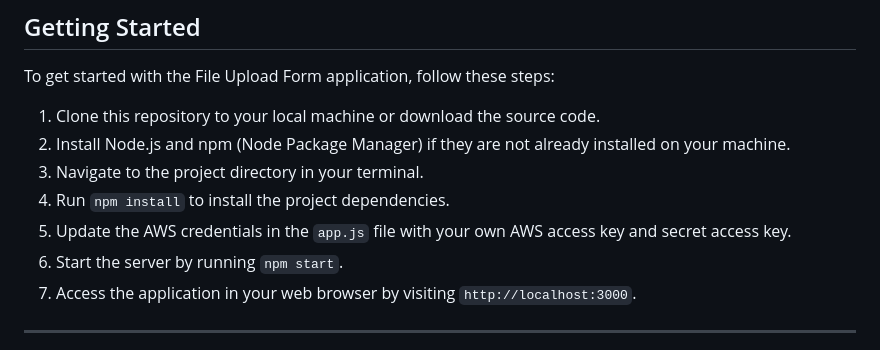
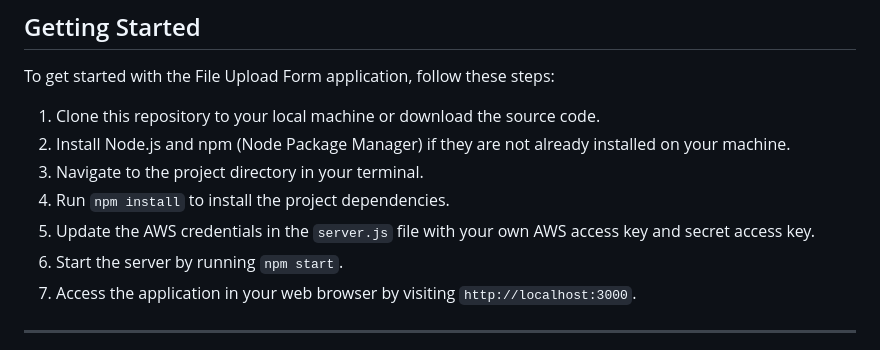
Before and after one commit to Arshia786-stack/uploadform, a Markdown page: README.md, the part around the change. Drawn GitHub-style.

```diff
--- a/README.md
+++ b/README.md
@@ -39,7 +39,7 @@ To get started with the File Upload Form application, follow these steps:
 2. Install Node.js and npm (Node Package Manager) if they are not already installed on your machine.
 3. Navigate to the project directory in your terminal.
 4. Run `npm install` to install the project dependencies.
-5. Update the AWS credentials in the `app.js` file with your own AWS access key and secret access key.
+5. Update the AWS credentials in the `server.js` file with your own AWS access key and secret access key.
 6. Start the server by running `npm start`.
 7. Access the application in your web browser by visiting `http://localhost:3000`.
 
```
